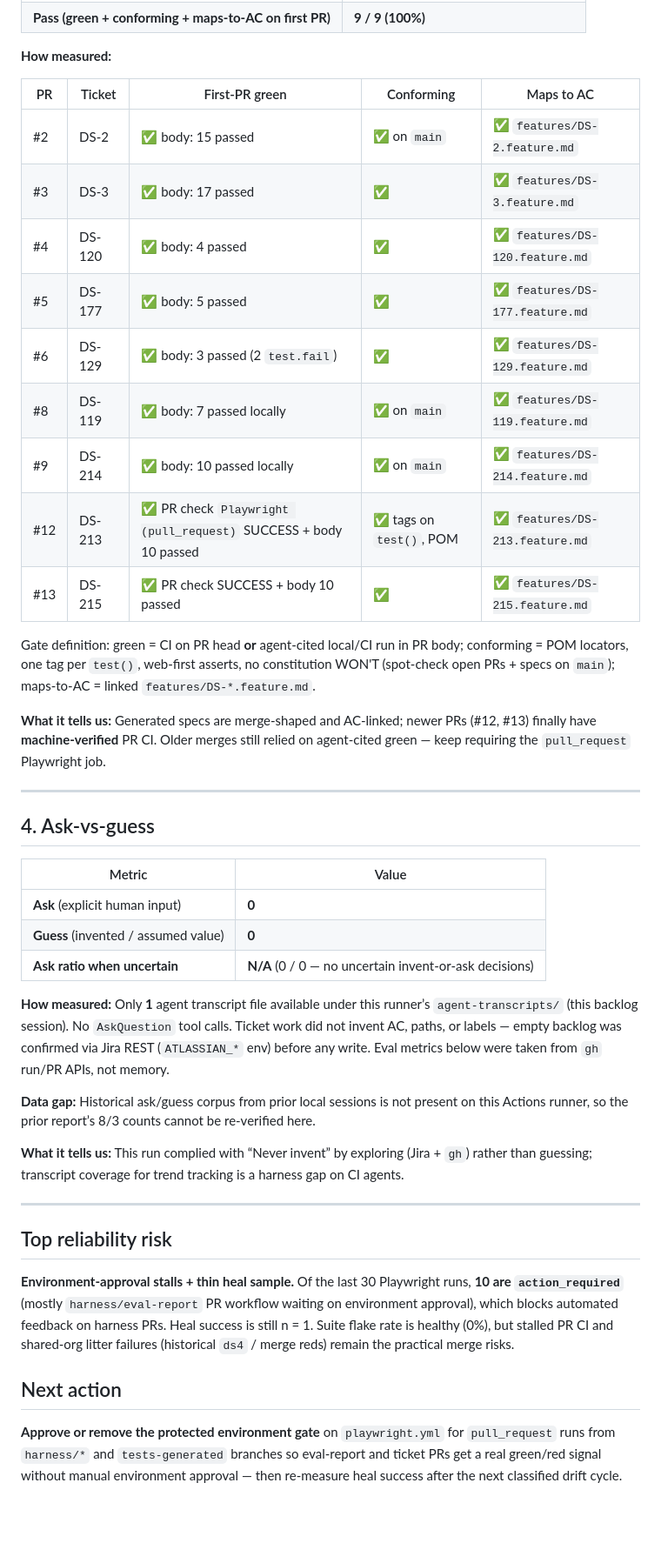
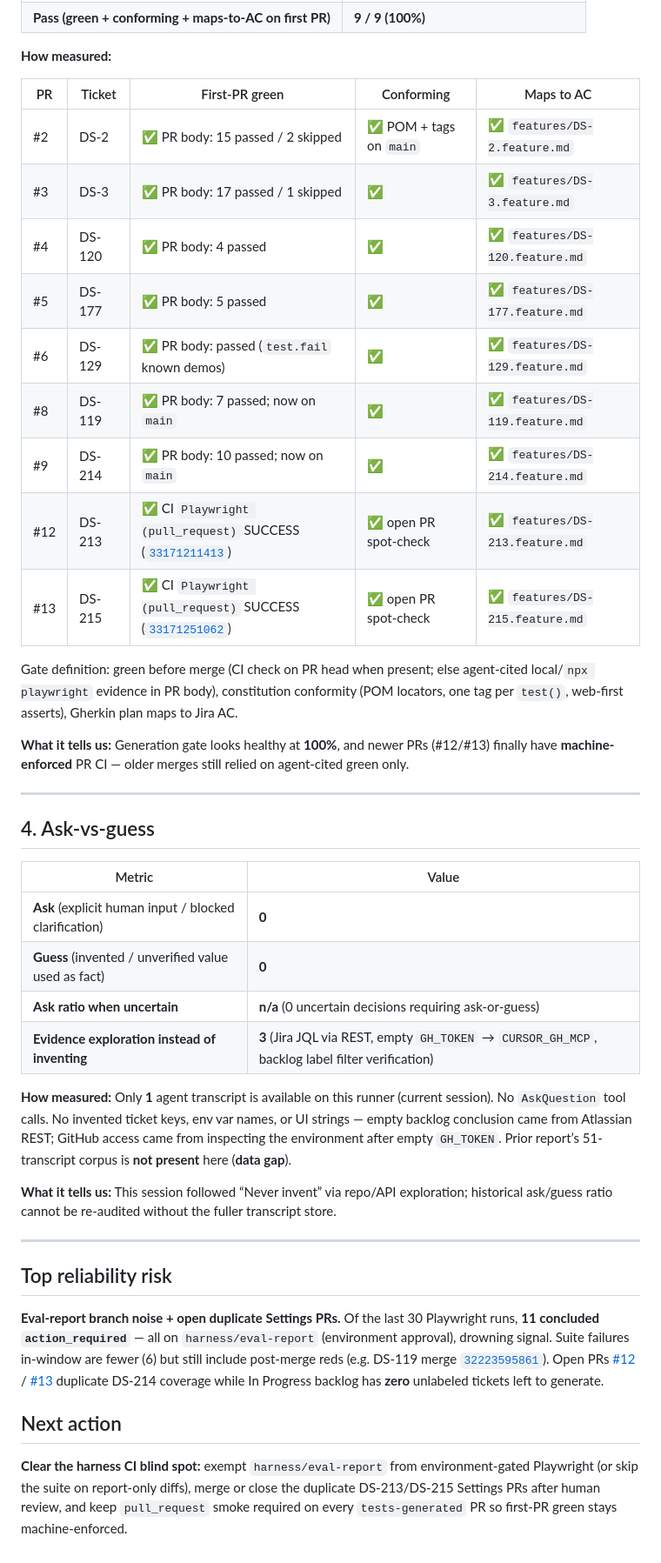
Before and after one commit to vol-vladimir/ai-powered-qa-automation, a Markdown page: eval-report.md, the part around one of its changes. Shown at 87% size. Drawn GitHub-style; blank space fills up the shorter version.

Commit message:
Refresh eval-report.md after empty In Progress backlog (2026-09-05).
Co-authored-by: Cursor <cursoragent@cursor.com>

```diff
--- a/eval-report.md
+++ b/eval-report.md
@@ -54,19 +51,19 @@ No additional classified drift→heal cycles since. Masked-regression check: con
 
 | PR | Ticket | First-PR green | Conforming | Maps to AC |
 | --- | --- | --- | --- | --- |
-| #2 | DS-2 | ✅ body: 15 passed | ✅ on `main` | ✅ `features/DS-2.feature.md` |
-| #3 | DS-3 | ✅ body: 17 passed | ✅ | ✅ `features/DS-3.feature.md` |
-| #4 | DS-120 | ✅ body: 4 passed | ✅ | ✅ `features/DS-120.feature.md` |
-| #5 | DS-177 | ✅ body: 5 passed | ✅ | ✅ `features/DS-177.feature.md` |
-| #6 | DS-129 | ✅ body: 3 passed (2 `test.fail`) | ✅ | ✅ `features/DS-129.feature.md` |
-| #8 | DS-119 | ✅ body: 7 passed locally | ✅ on `main` | ✅ `features/DS-119.feature.md` |
-| #9 | DS-214 | ✅ body: 10 passed locally | ✅ on `main` | ✅ `features/DS-214.feature.md` |
-| #12 | DS-213 | ✅ PR check `Playwright (pull_request)` SUCCESS + body 10 passed | ✅ tags on `test()`, POM | ✅ `features/DS-213.feature.md` |
-| #13 | DS-215 | ✅ PR check SUCCESS + body 10 passed | ✅ | ✅ `features/DS-215.feature.md` |
+| #2 | DS-2 | ✅ PR body: 15 passed / 2 skipped | ✅ POM + tags on `main` | ✅ `features/DS-2.feature.md` |
+| #3 | DS-3 | ✅ PR body: 17 passed / 1 skipped | ✅ | ✅ `features/DS-3.feature.md` |
+| #4 | DS-120 | ✅ PR body: 4 passed | ✅ | ✅ `features/DS-120.feature.md` |
+| #5 | DS-177 | ✅ PR body: 5 passed | ✅ | ✅ `features/DS-177.feature.md` |
+| #6 | DS-129 | ✅ PR body: passed (`test.fail` known demos) | ✅ | ✅ `features/DS-129.feature.md` |
+| #8 | DS-119 | ✅ PR body: 7 passed; now on `main` | ✅ | ✅ `features/DS-119.feature.md` |
+| #9 | DS-214 | ✅ PR body: 10 passed; now on `main` | ✅ | ✅ `features/DS-214.feature.md` |
+| #12 | DS-213 | ✅ CI `Playwright (pull_request)` SUCCESS ([`33171211413`](https://github.com/vol-vladimir/ai-powered-qa-automation/actions/runs/33171211413)) | ✅ open PR spot-check | ✅ `features/DS-213.feature.md` |
+| #13 | DS-215 | ✅ CI `Playwright (pull_request)` SUCCESS ([`33171251062`](https://github.com/vol-vladimir/ai-powered-qa-automation/actions/runs/33171251062)) | ✅ open PR spot-check | ✅ `features/DS-215.feature.md` |
 
-Gate definition: green = CI on PR head **or** agent-cited local/CI run in PR body; conforming = POM locators, one tag per `test()`, web-first asserts, no constitution WON'T (spot-check open PRs + specs on `main`); maps-to-AC = linked `features/DS-*.feature.md`.
+Gate definition: green before merge (CI check on PR head when present; else agent-cited local/`npx playwright` evidence in PR body), constitution conformity (POM locators, one tag per `test()`, web-first asserts), Gherkin plan maps to Jira AC.
 
-**What it tells us:** Generated specs are merge-shaped and AC-linked; newer PRs (#12, #13) finally have **machine-verified** PR CI. Older merges still relied on agent-cited green — keep requiring the `pull_request` Playwright job.
+**What it tells us:** Generation gate looks healthy at **100%**, and newer PRs (#12/#13) finally have **machine-enforced** PR CI — older merges still relied on agent-cited green only.
 
 ---
 
@@ -74,22 +71,21 @@ Gate definition: green = CI on PR head **or** agent-cited local/CI run in PR bod
 
 | Metric | Value |
 | --- | --- |
-| **Ask** (explicit human input) | **0** |
-| **Guess** (invented / assumed value) | **0** |
-| **Ask ratio when uncertain** | **N/A** (0 / 0 — no uncertain invent-or-ask decisions) |
+| **Ask** (explicit human input / blocked clarification) | **0** |
+| **Guess** (invented / unverified value used as fact) | **0** |
+| **Ask ratio when uncertain** | **n/a** (0 uncertain decisions requiring ask-or-guess) |
+| **Evidence exploration instead of inventing** | **3** (Jira JQL via REST, empty `GH_TOKEN` → `CURSOR_GH_MCP`, backlog label filter verification) |
 
-**How measured:** Only **1** agent transcript file available under this runner’s `agent-transcripts/` (this backlog session). No `AskQuestion` tool calls. Ticket work did not invent AC, paths, or labels — empty backlog was confirmed via Jira REST (`ATLASSIAN_*` env) before any write. Eval metrics below were taken from `gh` run/PR APIs, not memory.
+**How measured:** Only **1** agent transcript is available on this runner (current session). No `AskQuestion` tool calls. No invented ticket keys, env var names, or UI strings — empty backlog conclusion came from Atlassian REST; GitHub access came from inspecting the environment after empty `GH_TOKEN`. Prior report’s 51-transcript corpus is **not present** here (**data gap**).
 
-**Data gap:** Historical ask/guess corpus from prior local sessions is not present on this Actions runner, so the prior report’s 8/3 counts cannot be re-verified here.
-
-**What it tells us:** This run complied with “Never invent” by exploring (Jira + `gh`) rather than guessing; transcript coverage for trend tracking is a harness gap on CI agents.
+**What it tells us:** This session followed “Never invent” via repo/API exploration; historical ask/guess ratio cannot be re-audited without the fuller transcript store.
 
 ---
 
 ## Top reliability risk
 
-**Environment-approval stalls + thin heal sample.** Of the last 30 Playwright runs, **10 are `action_required`** (mostly `harness/eval-report` PR workflow waiting on environment approval), which blocks automated feedback on harness PRs. Heal success is still n = 1. Suite flake rate is healthy (0%), but stalled PR CI and shared-org litter failures (historical `ds4` / merge reds) remain the practical merge risks.
+**Eval-report branch noise + open duplicate Settings PRs.** Of the last 30 Playwright runs, **11 concluded `action_required`** — all on `harness/eval-report` (environment approval), drowning signal. Suite failures in-window are fewer (6) but still include post-merge reds (e.g. DS-119 merge [`32223595861`](https://github.com/vol-vladimir/ai-powered-qa-automation/actions/runs/32223595861)). Open PRs [#12](https://github.com/vol-vladimir/ai-powered-qa-automation/pull/12) / [#13](https://github.com/vol-vladimir/ai-powered-qa-automation/pull/13) duplicate DS-214 coverage while In Progress backlog has **zero** unlabeled tickets left to generate.
 
 ## Next action
 
-**Approve or remove the protected environment gate** on `playwright.yml` for `pull_request` runs from `harness/*` and `tests-generated` branches so eval-report and ticket PRs get a real green/red signal without manual environment approval — then re-measure heal success after the next classified drift cycle.
+**Clear the harness CI blind spot:** exempt `harness/eval-report` from environment-gated Playwright (or skip the suite on report-only diffs), merge or close the duplicate DS-213/DS-215 Settings PRs after human review, and keep `pull_request` smoke required on every `tests-generated` PR so first-PR green stays machine-enforced.
```
Also changed, not shown: other parts of eval-report.md (+11 -14 lines).
